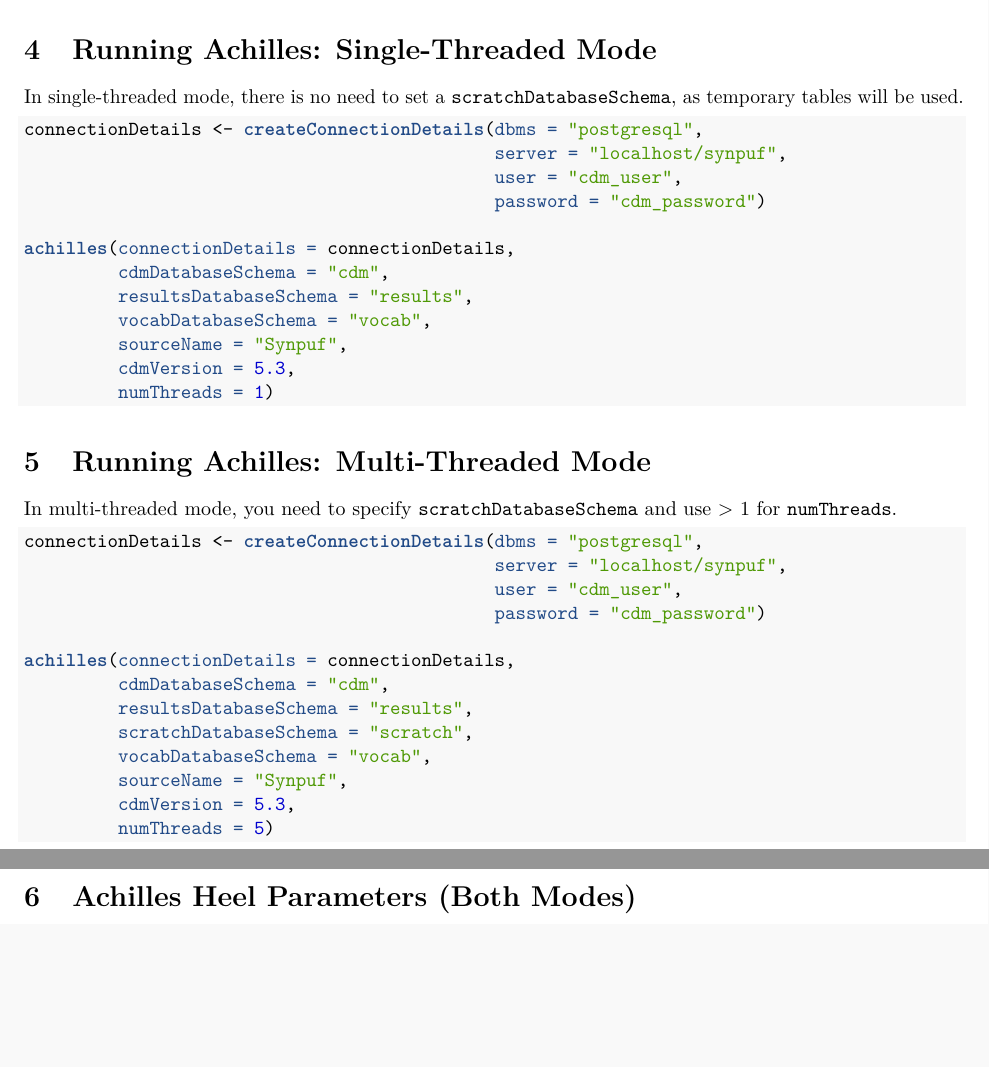
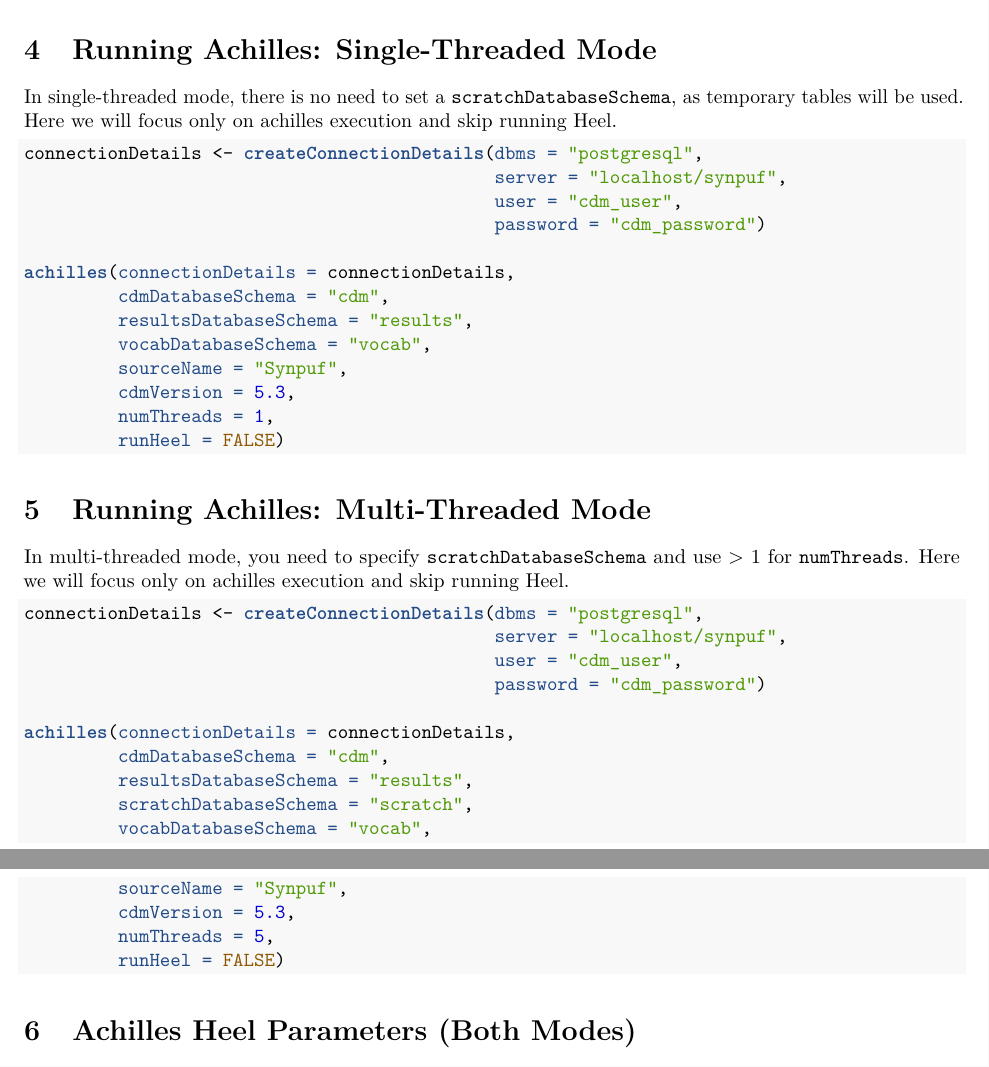
Before and after one commit to OHDSI/Achilles, an R Markdown document (vignettes/RunningAchilles.Rmd): two parts of pages 5 and 6 of 10 before the commit and two parts of pages 5 and 6 of 11 after it, joined at a grey line, cut so that both start at the same text, the shorter picture padded with empty space. The pictures show the output file vignettes/RunningAchilles.pdf that the author committed with the source.

Commit message:
Added runHeel = FALSE to achilles code snippets, as the vignette focuses on achilles and heel in separate steps

````diff
--- a/vignettes/RunningAchilles.Rmd
+++ b/vignettes/RunningAchilles.Rmd
@@ -158,7 +158,7 @@ When running **achilles**, the return value, if you assign a variable to the fun
 
 # Running Achilles: Single-Threaded Mode
 
-In single-threaded mode, there is no need to set a `scratchDatabaseSchema`, as temporary tables will be used.
+In single-threaded mode, there is no need to set a `scratchDatabaseSchema`, as temporary tables will be used. Here we will focus only on achilles execution and skip running Heel.
 
 ```{r tidy = FALSE, eval = FALSE}
 connectionDetails <- createConnectionDetails(dbms = "postgresql",
@@ -172,12 +172,13 @@ achilles(connectionDetails = connectionDetails,
          vocabDatabaseSchema = "vocab",
          sourceName = "Synpuf",
          cdmVersion = 5.3,
-         numThreads = 1)
+         numThreads = 1,
+         runHeel = FALSE)
 ```
 
 # Running Achilles: Multi-Threaded Mode
 
-In multi-threaded mode, you need to specify `scratchDatabaseSchema` and use > 1 for `numThreads`.
+In multi-threaded mode, you need to specify `scratchDatabaseSchema` and use > 1 for `numThreads`. Here we will focus only on achilles execution and skip running Heel.
 
 ```{r tidy = FALSE, eval = FALSE}
 connectionDetails <- createConnectionDetails(dbms = "postgresql",
@@ -192,7 +193,8 @@ achilles(connectionDetails = connectionDetails,
          vocabDatabaseSchema = "vocab",
          sourceName = "Synpuf",
          cdmVersion = 5.3,
-         numThreads = 5)
+         numThreads = 5,
+         runHeel = FALSE)
 ```
 
 
````
Also changed, not shown: vignettes/RunningAchilles.pdf.
